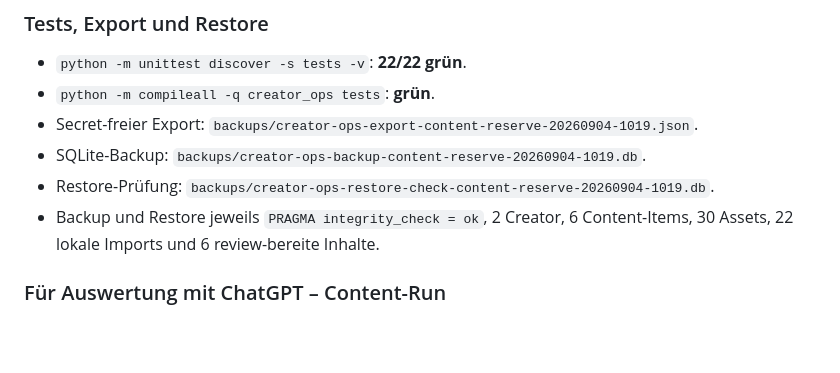
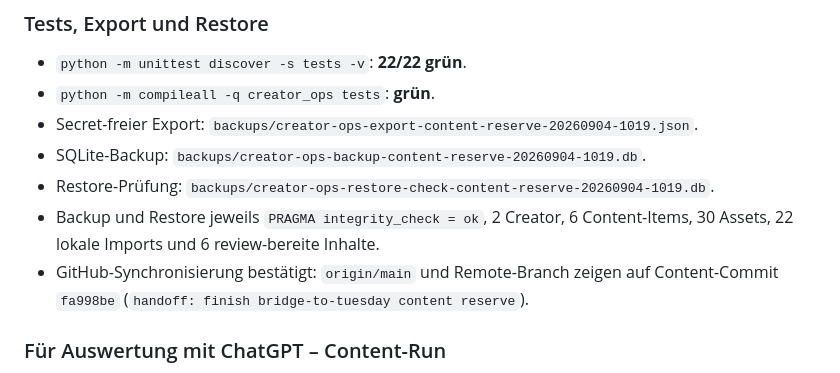
Before and after one commit to zippotv1337-code/codex, a Markdown page: creator-collab/docs/LAST_RUN_REPORT.md, the part around the change. GitHub-like rendering; blank space fills up the shorter version.

Commit message:
handoff: confirm content reserve sync

```diff
--- a/creator-collab/docs/LAST_RUN_REPORT.md
+++ b/creator-collab/docs/LAST_RUN_REPORT.md
@@ -421,6 +421,8 @@ erhalten. Ein Test schützt dieses Verhalten.
   `backups/creator-ops-restore-check-content-reserve-20260904-1019.db`.
 - Backup und Restore jeweils `PRAGMA integrity_check = ok`, 2 Creator,
   6 Content-Items, 30 Assets, 22 lokale Imports und 6 review-bereite Inhalte.
+- GitHub-Synchronisierung bestätigt: `origin/main` und Remote-Branch zeigen auf
+  Content-Commit `fa998be` (`handoff: finish bridge-to-tuesday content reserve`).
 
 ### Für Auswertung mit ChatGPT – Content-Run
 
```
Also changed, not shown: creator-collab/CURRENT_HANDOFF.md (+2 -1 lines), creator-collab/sessions/2026-09-04-1020-codex.md (+1 -0 lines).
